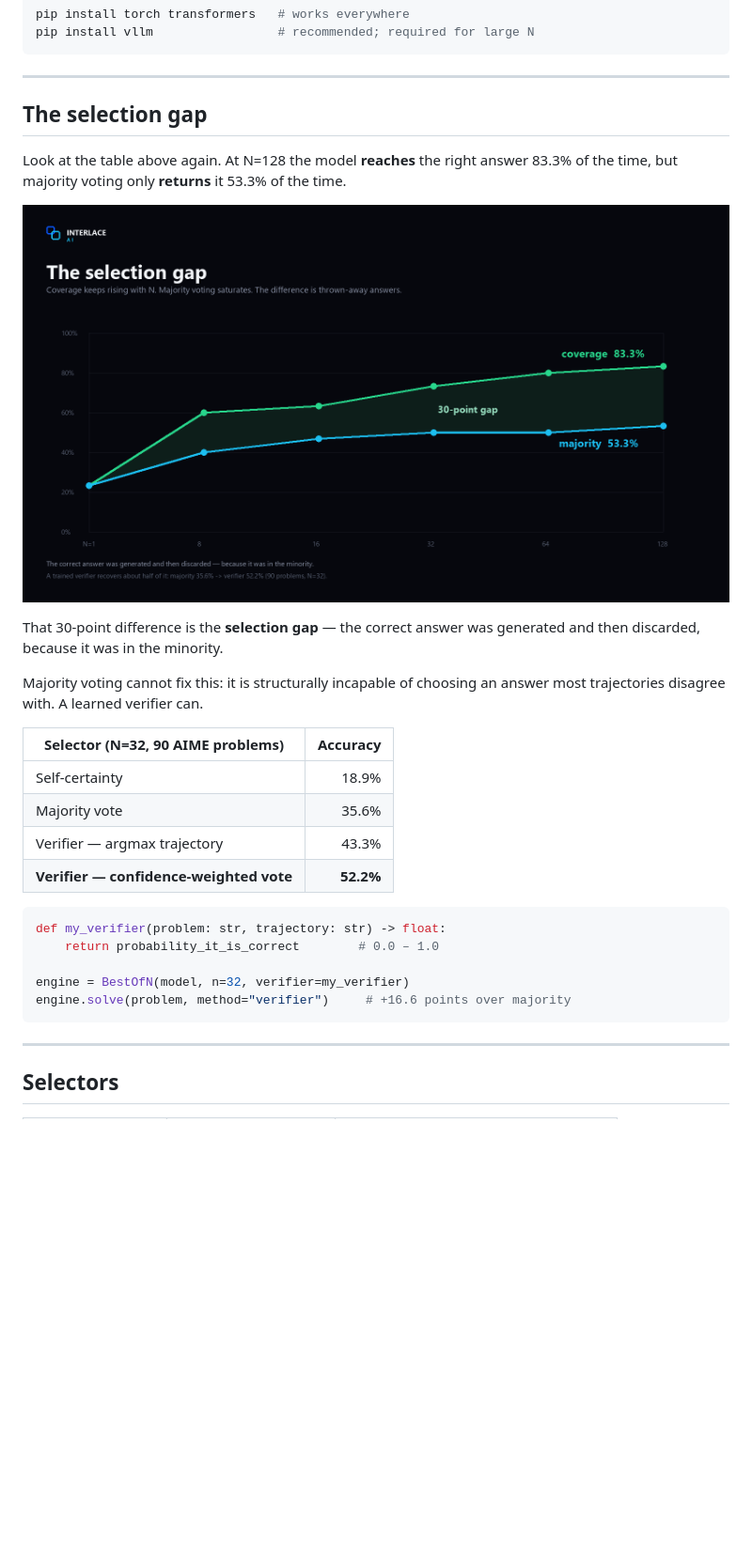
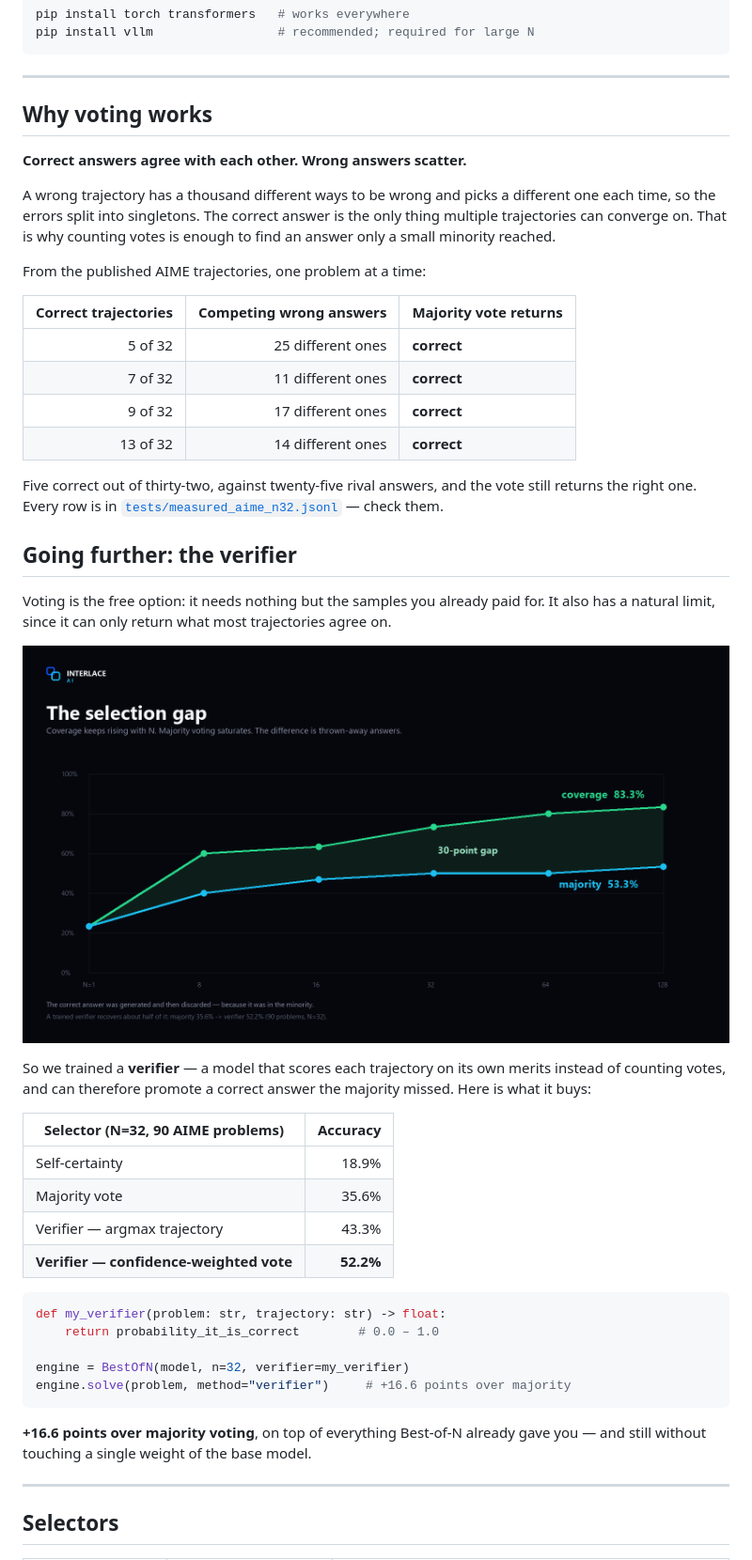
Before and after one commit to voidlinestudios12-jpg/Interlace-AI, a Markdown page: best-of-n/README.md, the part around one of its changes. Shown at 94% size. Drawn GitHub-style; blank space fills up the shorter version.

````diff
--- a/best-of-n/README.md
+++ b/best-of-n/README.md
@@ -129,18 +129,39 @@ pip install vllm                 # recommended; required for large N
 
 ---
 
-## The selection gap
+## Why voting works
 
-Look at the table above again. At N=128 the model **reaches** the right answer
-83.3% of the time, but majority voting only **returns** it 53.3% of the time.
+**Correct answers agree with each other. Wrong answers scatter.**
 
-![The selection gap](figures/03_selection_gap.png)
+A wrong trajectory has a thousand different ways to be wrong and picks a
+different one each time, so the errors split into singletons. The correct
+answer is the only thing multiple trajectories can converge on. That is why
+counting votes is enough to find an answer only a small minority reached.
 
-That 30-point difference is the **selection gap** — the correct answer was
-generated and then discarded, because it was in the minority.
+From the published AIME trajectories, one problem at a time:
 
-Majority voting cannot fix this: it is structurally incapable of choosing an
-answer most trajectories disagree with. A learned verifier can.
+| Correct trajectories | Competing wrong answers | Majority vote returns |
+|---:|---:|---|
+| 5 of 32 | 25 different ones | **correct** |
+| 7 of 32 | 11 different ones | **correct** |
+| 9 of 32 | 17 different ones | **correct** |
+| 13 of 32 | 14 different ones | **correct** |
+
+Five correct out of thirty-two, against twenty-five rival answers, and the
+vote still returns the right one. Every row is in
+[`tests/measured_aime_n32.jsonl`](tests/measured_aime_n32.jsonl) — check them.
+
+## Going further: the verifier
+
+Voting is the free option: it needs nothing but the samples you already paid
+for. It also has a natural limit, since it can only return what most
+trajectories agree on.
+
+![Headroom above majority voting](figures/03_selection_gap.png)
+
+So we trained a **verifier** — a model that scores each trajectory on its own
+merits instead of counting votes, and can therefore promote a correct answer
+the majority missed. Here is what it buys:
 
 | Selector (N=32, 90 AIME problems) | Accuracy |
 |---|---:|
@@ -157,6 +178,9 @@ engine = BestOfN(model, n=32, verifier=my_verifier)
 engine.solve(problem, method="verifier")     # +16.6 points over majority
 ```
 
+**+16.6 points over majority voting**, on top of everything Best-of-N already
+gave you — and still without touching a single weight of the base model.
+
 ---
 
 ## Selectors
````
Also changed, not shown: other parts of best-of-n/README.md (+38 -50 lines).
